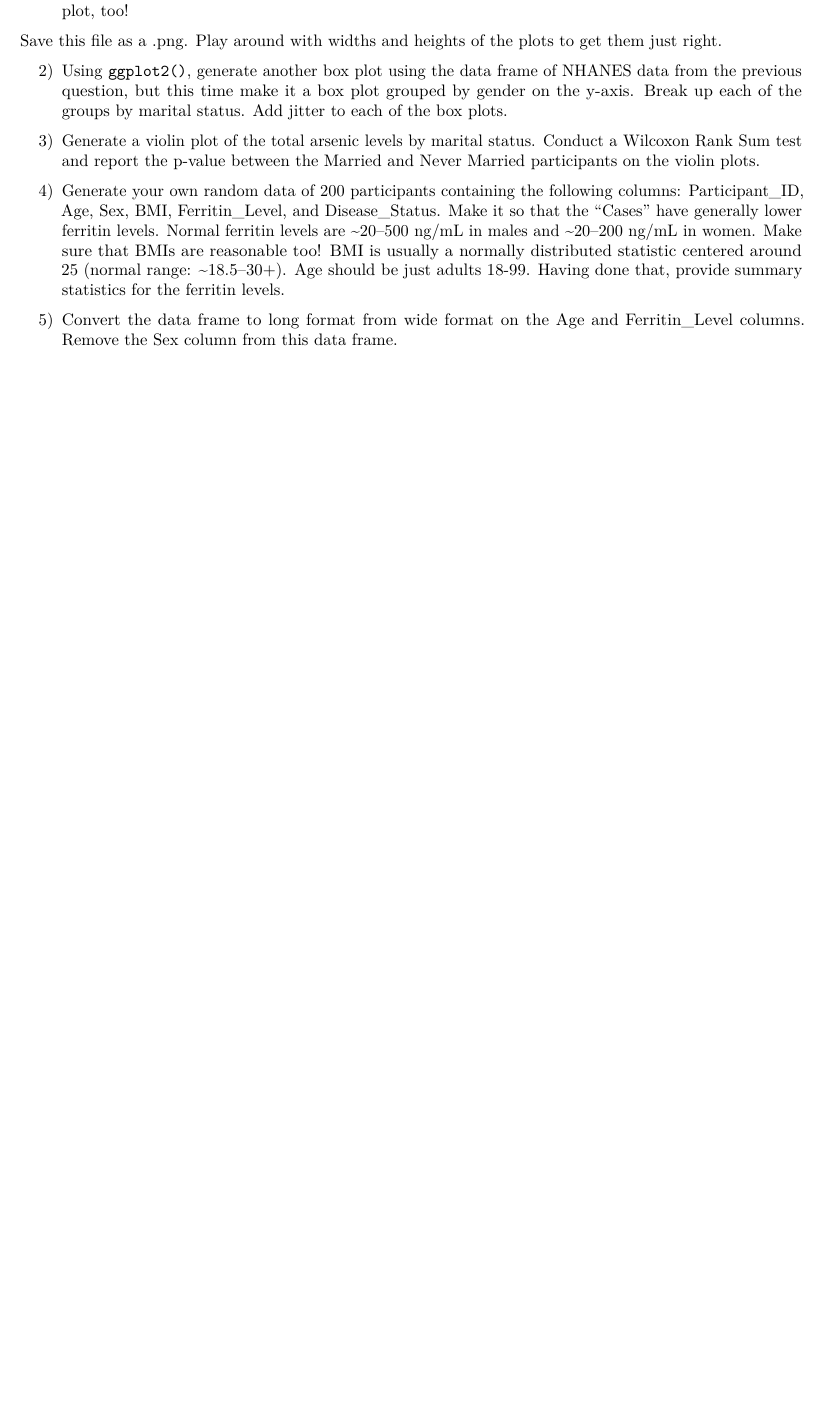
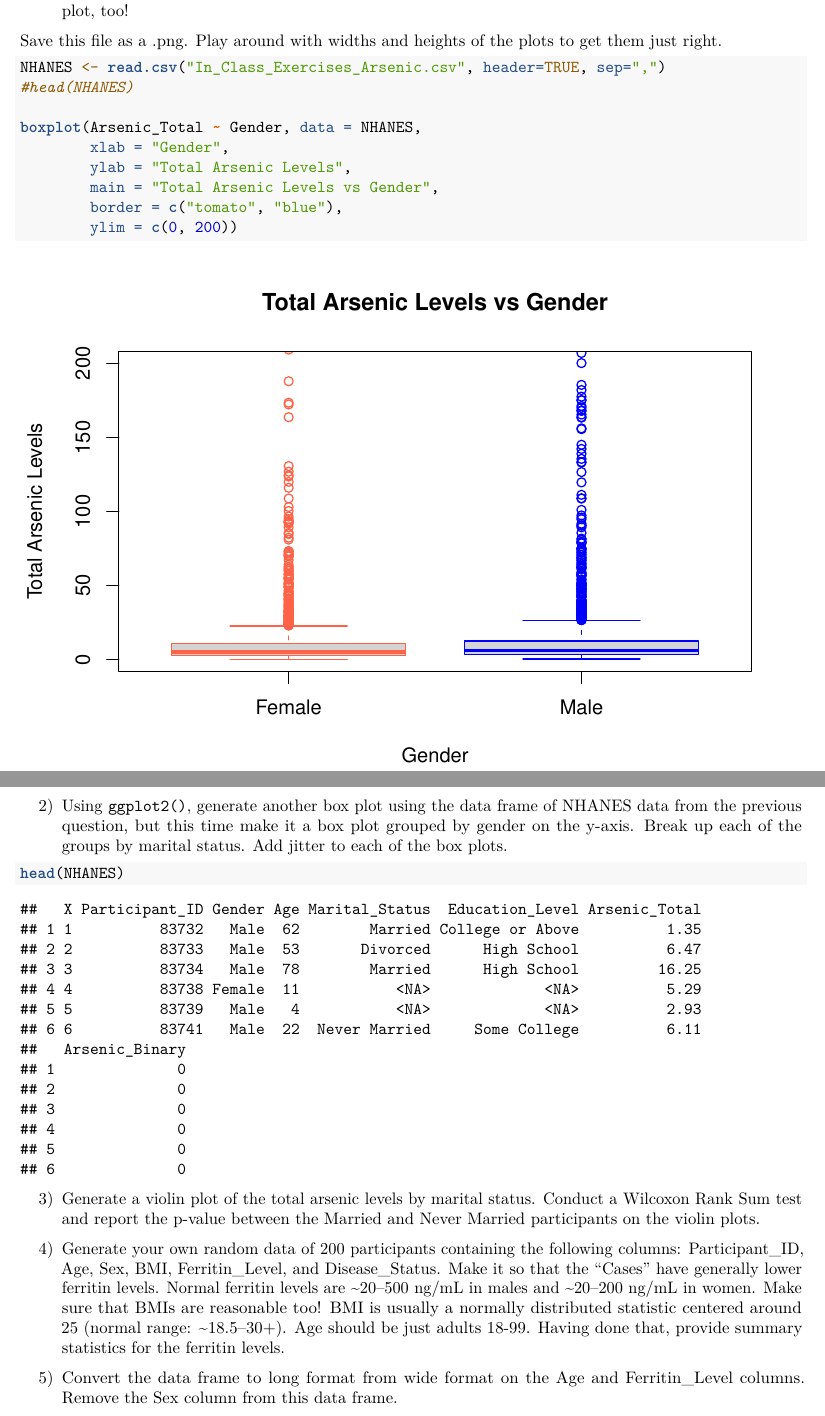
Before and after one commit to drggfish/Week2---Exercises---Data-Wrangling-and-Visualization, an R Markdown document (Data_Wrangling_Visualization_In_Class_Exercises.Rmd): part of the page before the commit and two parts of pages 1 and 2 of 2 after it, the two joined at a grey line, cut so that both start at the same text, the shorter picture padded with empty space. Rendered offline with R 4.5, knitr and Pandoc, then LaTeX, with nearby package versions.

Commit message:
Update Exercises - 1

````diff
--- a/Data_Wrangling_Visualization_In_Class_Exercises.Rmd
+++ b/Data_Wrangling_Visualization_In_Class_Exercises.Rmd
@@ -9,11 +9,25 @@ date: "2026-08"
 Save this file as a .png. Play around with widths and heights of the plots to get them just right.
 ```{r setup, include=TRUE}
 
+NHANES <- read.csv("In_Class_Exercises_Arsenic.csv", header=TRUE, sep=",")
+#head(NHANES)
+
+boxplot(Arsenic_Total ~ Gender, data = NHANES,
+        xlab = "Gender",
+        ylab = "Total Arsenic Levels",
+        main = "Total Arsenic Levels vs Gender",
+        border = c("tomato", "blue"),
+        ylim = c(0, 200))
+
 ```
 
 2) Using `ggplot2()`, generate another box plot using the data frame of NHANES data from the previous question, but this time make it a box plot grouped by gender on the y-axis. Break up each of the groups by marital status. Add jitter to each of the box plots.
 
 ```{r}
+
+head(NHANES)
+
+
 
 ```
 
````
